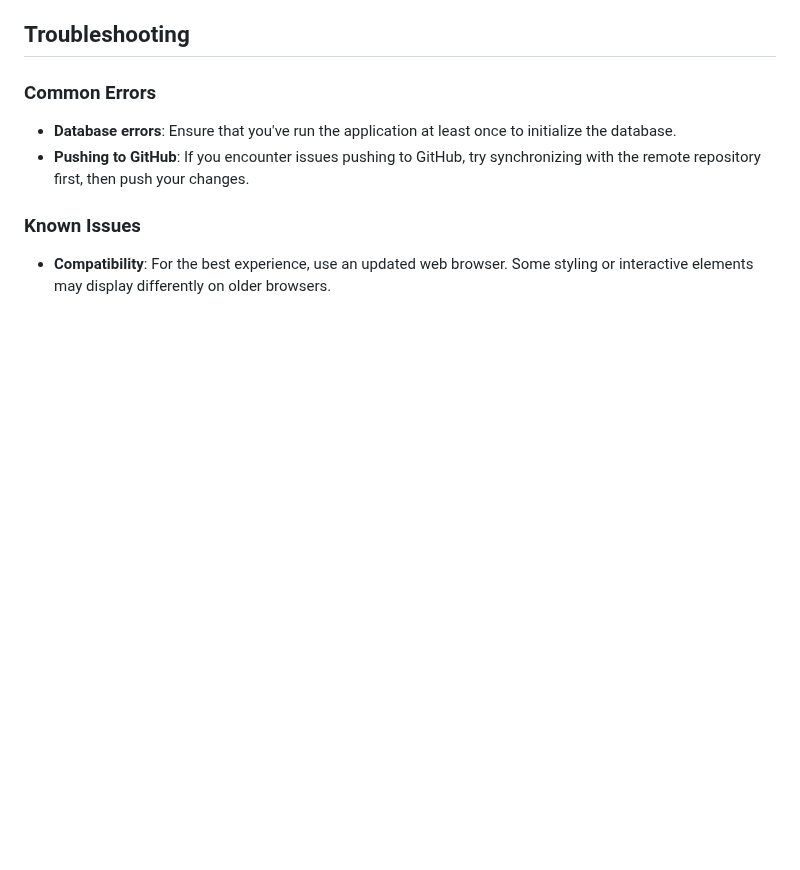
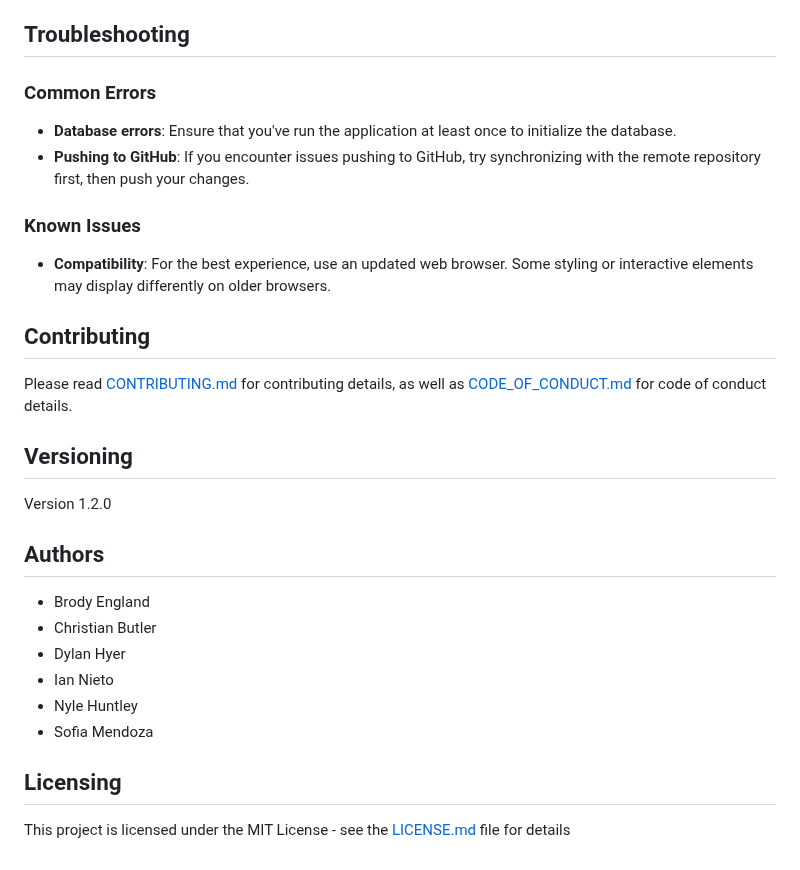
Before and after one commit to bme2003/timely, a Markdown page: README.md, the part around the change. Drawn GitHub-style; blank space fills up the shorter version.

Commit message:
Update README.md
Added contributing, versioning, author, and licensing sections (those are necessary for our deliverable submission)

```diff
--- a/README.md
+++ b/README.md
@@ -97,3 +97,21 @@ python app.py
 
 ### Known Issues
 - **Compatibility**: For the best experience, use an updated web browser. Some styling or interactive elements may display differently on older browsers.
+
+## Contributing
+Please read [CONTRIBUTING.md](CONTRIBUTING.md) for contributing details, as well as [CODE_OF_CONDUCT.md](CODE_OF_CONDUCT.md) for code of conduct details.
+
+## Versioning
+Version 1.2.0
+
+## Authors
+- Brody England
+- Christian Butler
+- Dylan Hyer
+- Ian Nieto
+- Nyle Huntley
+- Sofia Mendoza
+
+## Licensing
+
+This project is licensed under the MIT License - see the [LICENSE.md](LICENSE.md) file for details
```
